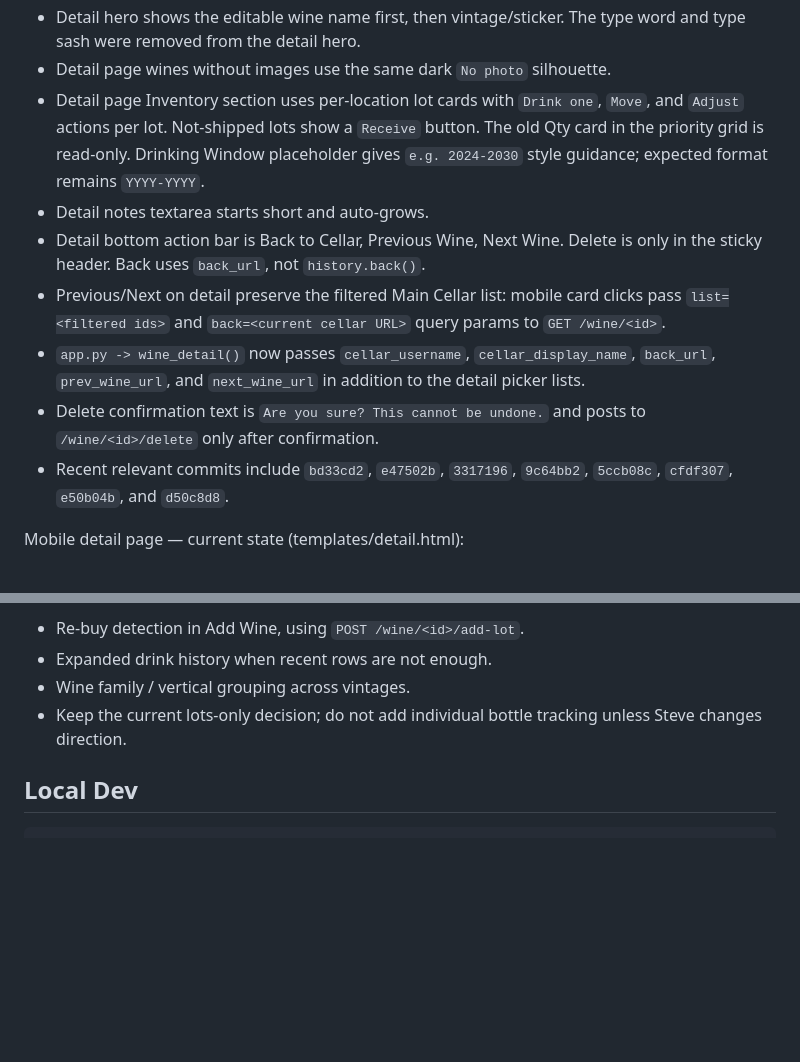
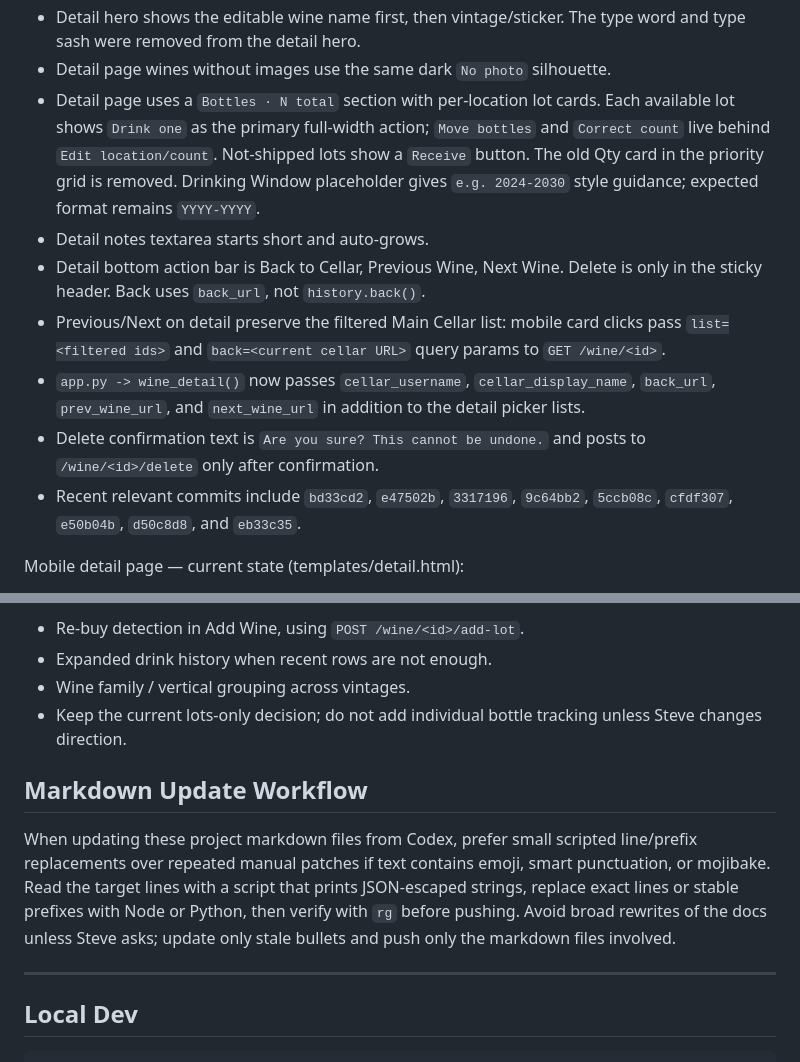
Before and after one commit to stevenslywka/wine-tracker, a Markdown page: CLAUDE.md, 2 parts joined by grey strips. GitHub-like rendering; blank space fills up the shorter version.

````diff
--- a/CLAUDE.md
+++ b/CLAUDE.md
@@ -95,13 +96,13 @@ Current mobile UI state as of Apr 28, 2026 (supersedes older mobile bullets belo
 - Mobile detail page has a sticky wine-cellar header matching the Main Cellar page: hamburger menu on the left, centered cellar title, and a square trash icon on the right. The trash icon opens the delete confirmation.
 - Detail hero shows the editable wine name first, then vintage/sticker. The type word and type sash were removed from the detail hero.
 - Detail page wines without images use the same dark `No photo` silhouette.
-- Detail page Inventory section uses per-location lot cards with `Drink one`, `Move`, and `Adjust` actions per lot. Not-shipped lots show a `Receive` button. The old Qty card in the priority grid is read-only. Drinking Window placeholder gives `e.g. 2024-2030` style guidance; expected format remains `YYYY-YYYY`.
+- Detail page uses a `Bottles · N total` section with per-location lot cards. Each available lot shows `Drink one` as the primary full-width action; `Move bottles` and `Correct count` live behind `Edit location/count`. Not-shipped lots show a `Receive` button. The old Qty card in the priority grid is removed. Drinking Window placeholder gives `e.g. 2024-2030` style guidance; expected format remains `YYYY-YYYY`.
 - Detail notes textarea starts short and auto-grows.
 - Detail bottom action bar is Back to Cellar, Previous Wine, Next Wine. Delete is only in the sticky header. Back uses `back_url`, not `history.back()`.
 - Previous/Next on detail preserve the filtered Main Cellar list: mobile card clicks pass `list=<filtered ids>` and `back=<current cellar URL>` query params to `GET /wine/<id>`.
 - `app.py -> wine_detail()` now passes `cellar_username`, `cellar_display_name`, `back_url`, `prev_wine_url`, and `next_wine_url` in addition to the detail picker lists.
 - Delete confirmation text is `Are you sure? This cannot be undone.` and posts to `/wine/<id>/delete` only after confirmation.
-- Recent relevant commits include `bd33cd2`, `e47502b`, `3317196`, `9c64bb2`, `5ccb08c`, `cfdf307`, `e50b04b`, and `d50c8d8`.
+- Recent relevant commits include `bd33cd2`, `e47502b`, `3317196`, `9c64bb2`, `5ccb08c`, `cfdf307`, `e50b04b`, `d50c8d8`, and `eb33c35`.
 
 Mobile detail page — current state (templates/detail.html):
 - Separate page at `GET /wine/<id>`; tapping a card in `templates/index.html` navigates here via `data-detail-url`.
@@ -360,6 +361,12 @@ Inventory follow-ups to prioritize next:
 - Wine family / vertical grouping across vintages.
 - Keep the current lots-only decision; do not add individual bottle tracking unless Steve changes direction.
 
+## Markdown Update Workflow
+
+When updating these project markdown files from Codex, prefer small scripted line/prefix replacements over repeated manual patches if text contains emoji, smart punctuation, or mojibake. Read the target lines with a script that prints JSON-escaped strings, replace exact lines or stable prefixes with Node or Python, then verify with `rg` before pushing. Avoid broad rewrites of the docs unless Steve asks; update only stale bullets and push only the markdown files involved.
+
+---
+
 ## Local Dev
 
 ```bash
````
Also changed, not shown: other parts of CLAUDE.md (+10 -9 lines), DETAIL_PAGE_REWORK_PLAN.md (added, +96 -0 lines), NEW_CHAT_PROMPT.md (+14 -10 lines).
